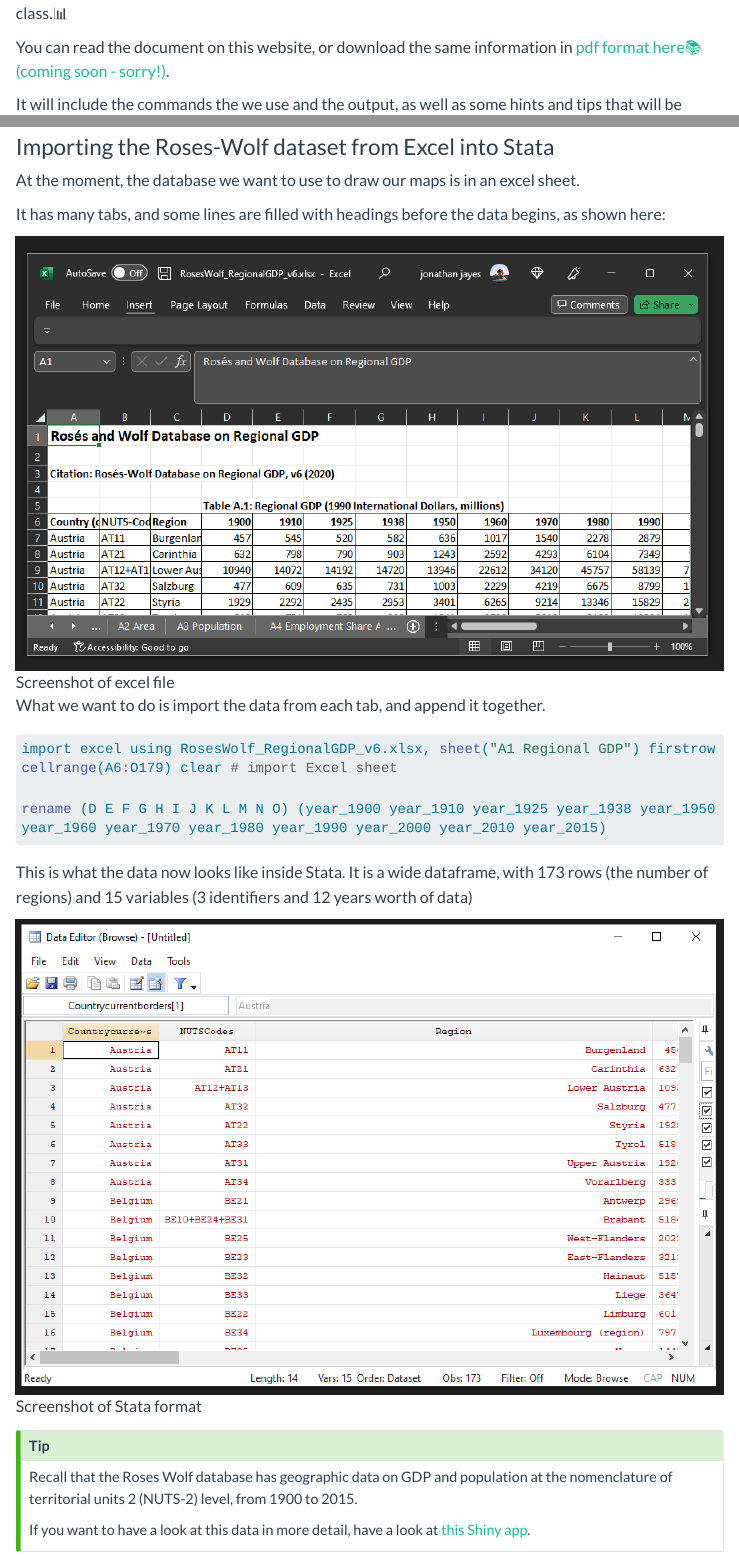
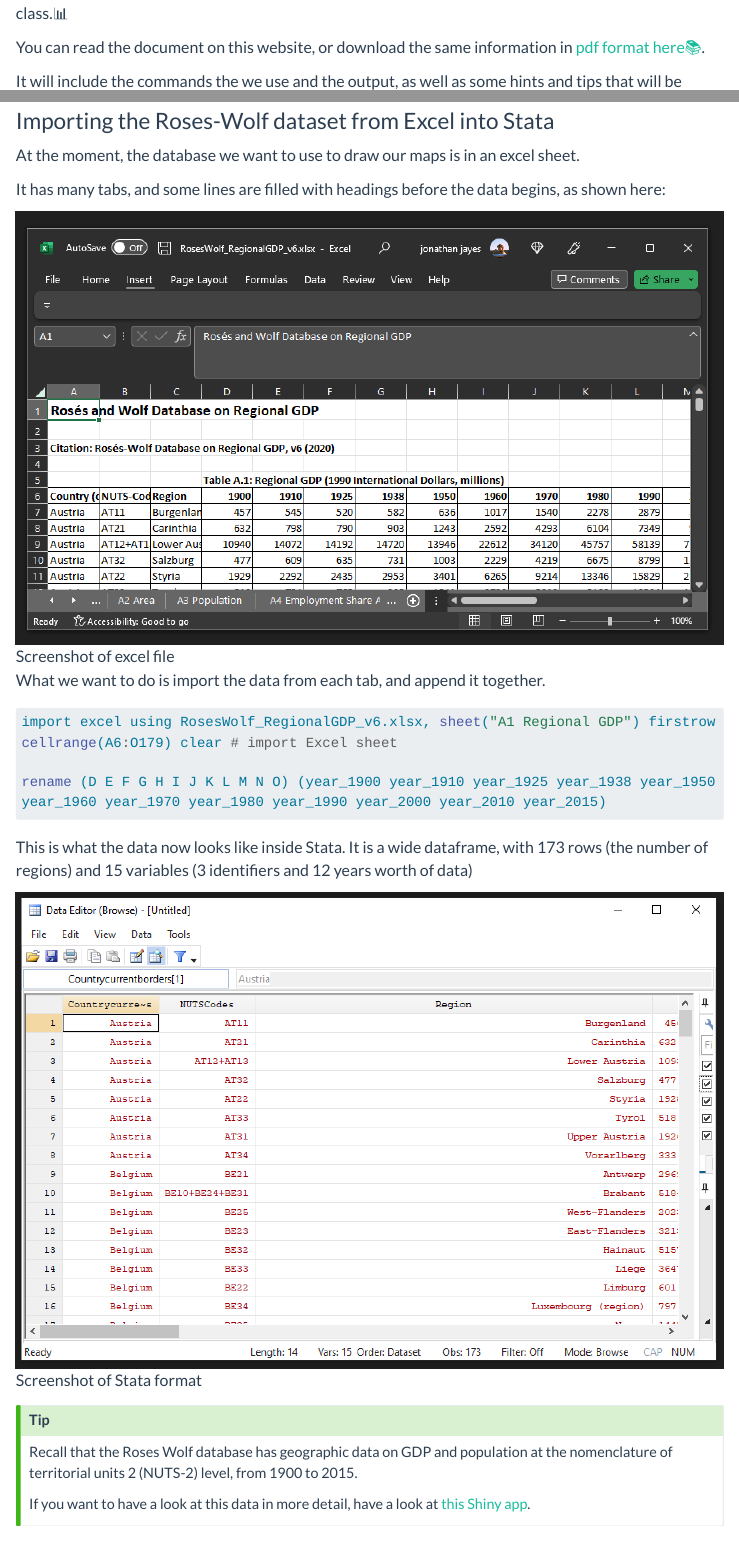
Before and after one commit to j-jayes/EOSE09-site, a Quarto document (labs/Lab-1.qmd): the page in a window 1100 px wide, from 360 px down, and a second part further down, joined at a grey line. Rendered offline with R 4.5, knitr and Pandoc in place of Quarto, with nearby package versions; menus at the side of the page are left out; long lines of code are wrapped.

Commit message:
fixing pdf link

```diff
--- a/labs/Lab-1.qmd
+++ b/labs/Lab-1.qmd
@@ -3,11 +3,11 @@
 author: Vinzent Ostermeyer, adapted Jonathan Jayes
 date: 2023-01-30
 format:
-  # pdf:
-  #   toc: true
-  #   colorlinks: true
   html:
     code-overflow: wrap
+  pdf:
+    documentclass: scrreprt
+    toc: true
 execute:
   eval: false
   echo: true
@@ -22,7 +22,7 @@
 
 📚 This document is intended to allow you to keep up with the Stata Lab 1 that we will work through in class.📊
 
-You can read the document on this website, or download the same information in [pdf format here📚 (coming soon - sorry!)](Lab-1.pdf).
+You can read the document on this website, or download the same information in [pdf format here📚](Lab-1.pdf).
 
 It will include the commands the we use and the output, as well as some hints and tips that will be useful during your projects, I hope.🤞
 
```
Also changed, not shown: docs/search.json, 5 other files.
